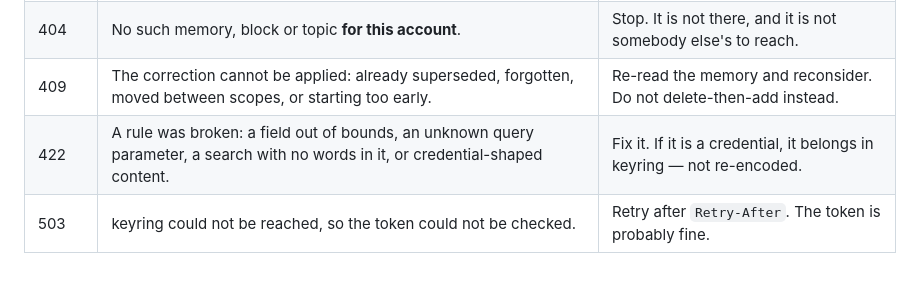
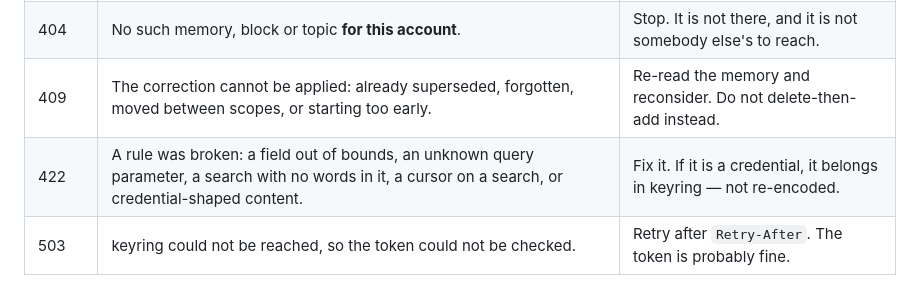
Before and after one commit to tochi-mba/Memory-api, a Markdown page: docs/mcp.md, the part around the change. Rendered like a GitHub page.

```diff
--- a/docs/mcp.md
+++ b/docs/mcp.md
@@ -149,7 +149,7 @@ Every failure is RFC 9457 `application/problem+json` with the same fields and a
 | 401 | The token was not accepted. | Stop. Do not retry; the person needs a new token. |
 | 404 | No such memory, block or topic **for this account**. | Stop. It is not there, and it is not somebody else's to reach. |
 | 409 | The correction cannot be applied: already superseded, forgotten, moved between scopes, or starting too early. | Re-read the memory and reconsider. Do not delete-then-add instead. |
-| 422 | A rule was broken: a field out of bounds, an unknown query parameter, a search with no words in it, or credential-shaped content. | Fix it. If it is a credential, it belongs in keyring — not re-encoded. |
+| 422 | A rule was broken: a field out of bounds, an unknown query parameter, a search with no words in it, a cursor on a search, or credential-shaped content. | Fix it. If it is a credential, it belongs in keyring — not re-encoded. |
 | 503 | keyring could not be reached, so the token could not be checked. | Retry after `Retry-After`. The token is probably fine. |
 
 ## What is already in place
```
Also changed, not shown: docs/api.md (+6 -5 lines).
